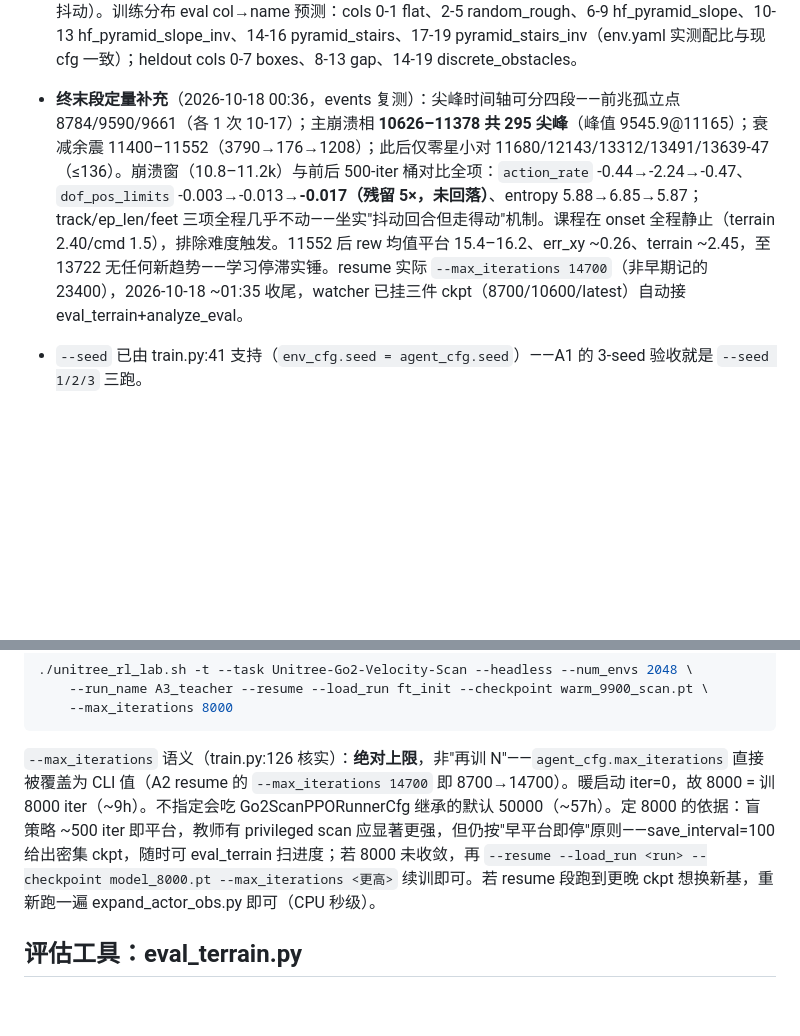
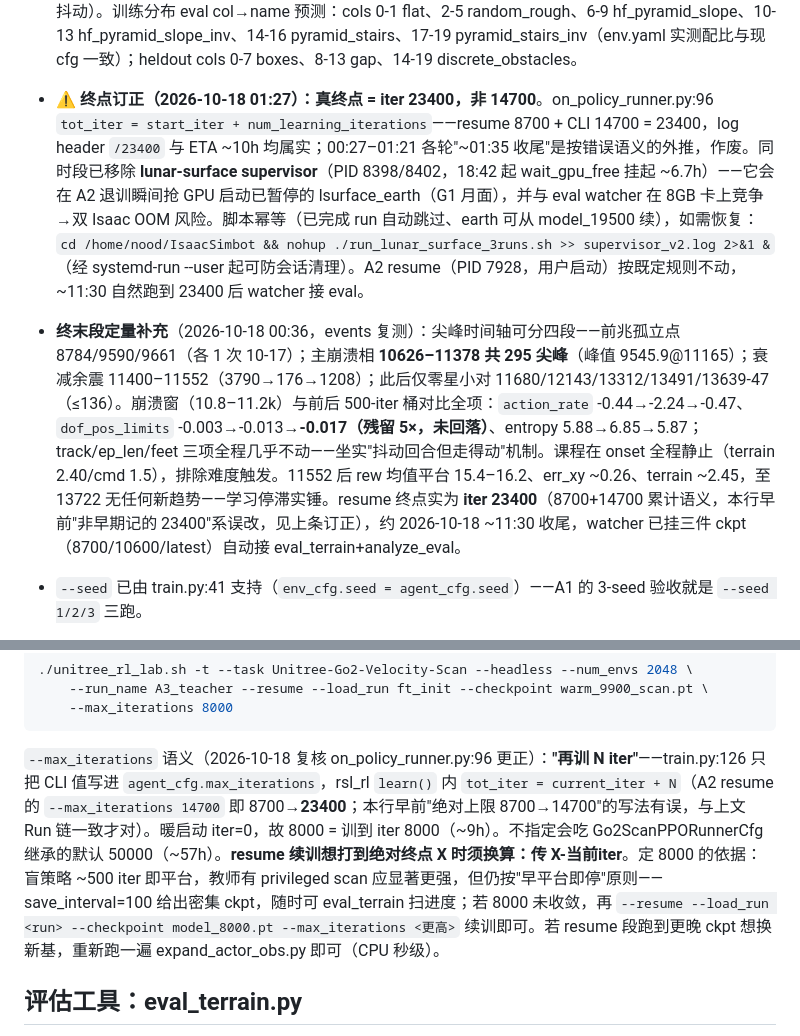
Before and after one commit to Nood17/IsaacSimbot, a Markdown page: docs/quadruped/状态-A1A2训练进展.md, 2 parts joined by grey strips. Rendered like a GitHub page; blank space fills up the shorter version.

Commit message:
docs: correct --max_iterations semantics — cumulative (tot_iter=start+N), real A2 endpoint 23400
Generated with [Devin](https://devin.ai)

Co-Authored-By: Devin <158243242+devin-ai-integration[bot]@users.noreply.github.com>

````diff
--- a/docs/quadruped/状态-A1A2训练进展.md
+++ b/docs/quadruped/状态-A1A2训练进展.md
@@ -56,7 +56,8 @@
   | 复发相 | 13942-14700 | 13.66 | 1.22 | 0.255 | 0.143 | 903 | -0.56 |
 
   读法：**部署行为全程未退化**——track/err/ep_len 三相恒定，fall 主相微升 0.181（极端抖动回合的边际效应）后回落并优于 pre-onset；rew 崩溃窗均值被极端回合拖成负值、复发相 -3.2 vs pre-onset 亦源于尾部回合而非典型行为；actor 侧唯一可测残留是 action_rate 复发相 -0.56 vs 基线 -0.43（轻度残余抖动）。训练分布 eval col→name 预测：cols 0-1 flat、2-5 random_rough、6-9 hf_pyramid_slope、10-13 hf_pyramid_slope_inv、14-16 pyramid_stairs、17-19 pyramid_stairs_inv（env.yaml 实测配比与现 cfg 一致）；heldout cols 0-7 boxes、8-13 gap、14-19 discrete_obstacles。
-- **终末段定量补充**（2026-10-18 00:36，events 复测）：尖峰时间轴可分四段——前兆孤立点 8784/9590/9661（各 1 次 10-17）；主崩溃相 **10626–11378 共 295 尖峰**（峰值 9545.9@11165）；衰减余震 11400–11552（3790→176→1208）；此后仅零星小对 11680/12143/13312/13491/13639-47（≤136）。崩溃窗（10.8–11.2k）与前后 500-iter 桶对比全项：`action_rate` -0.44→-2.24→-0.47、`dof_pos_limits` -0.003→-0.013→**-0.017（残留 5×，未回落）**、entropy 5.88→6.85→5.87；track/ep_len/feet 三项全程几乎不动——坐实"抖动回合但走得动"机制。课程在 onset 全程静止（terrain 2.40/cmd 1.5），排除难度触发。11552 后 rew 均值平台 15.4–16.2、err_xy ~0.26、terrain ~2.45，至 13722 无任何新趋势——学习停滞实锤。resume 实际 `--max_iterations 14700`（非早期记的 23400），2026-10-18 ~01:35 收尾，watcher 已挂三件 ckpt（8700/10600/latest）自动接 eval_terrain+analyze_eval。
+- **⚠️ 终点订正（2026-10-18 01:27）：真终点 = iter 23400，非 14700**。on_policy_runner.py:96 `tot_iter = start_iter + num_learning_iterations`——resume 8700 + CLI 14700 = 23400，log header `/23400` 与 ETA ~10h 均属实；00:27–01:21 各轮"~01:35 收尾"是按错误语义的外推，作废。同时段已移除 **lunar-surface supervisor**（PID 8398/8402，18:42 起 wait_gpu_free 挂起 ~6.7h）——它会在 A2 退训瞬间抢 GPU 启动已暂停的 lsurface_earth（G1 月面），并与 eval watcher 在 8GB 卡上竞争→双 Isaac OOM 风险。脚本幂等（已完成 run 自动跳过、earth 可从 model_19500 续），如需恢复：`cd /home/nood/IsaacSimbot && nohup ./run_lunar_surface_3runs.sh >> supervisor_v2.log 2>&1 &`（经 systemd-run --user 起可防会话清理）。A2 resume（PID 7928，用户启动）按既定规则不动，~11:30 自然跑到 23400 后 watcher 接 eval。
+- **终末段定量补充**（2026-10-18 00:36，events 复测）：尖峰时间轴可分四段——前兆孤立点 8784/9590/9661（各 1 次 10-17）；主崩溃相 **10626–11378 共 295 尖峰**（峰值 9545.9@11165）；衰减余震 11400–11552（3790→176→1208）；此后仅零星小对 11680/12143/13312/13491/13639-47（≤136）。崩溃窗（10.8–11.2k）与前后 500-iter 桶对比全项：`action_rate` -0.44→-2.24→-0.47、`dof_pos_limits` -0.003→-0.013→**-0.017（残留 5×，未回落）**、entropy 5.88→6.85→5.87；track/ep_len/feet 三项全程几乎不动——坐实"抖动回合但走得动"机制。课程在 onset 全程静止（terrain 2.40/cmd 1.5），排除难度触发。11552 后 rew 均值平台 15.4–16.2、err_xy ~0.26、terrain ~2.45，至 13722 无任何新趋势——学习停滞实锤。resume 终点实为 **iter 23400**（8700+14700 累计语义，本行早前"非早期记的 23400"系误改，见上条订正），约 2026-10-18 ~11:30 收尾，watcher 已挂三件 ckpt（8700/10600/latest）自动接 eval_terrain+analyze_eval。
 - `--seed` 已由 train.py:41 支持（`env_cfg.seed = agent_cfg.seed`）——A1 的 3-seed 验收就是 `--seed 1/2/3` 三跑。
 - **A1 3-seed 复现通道已备**（2026-10-17）：A2 原地改了地形配比（rough/slope 0.3→0.2、加 stairs 0.15×2）和指令范围（init ±0.1→±0.5/±0.3，limit x→1.5/y→0.6），所以新增 `A1_ROUGH_TERRAINS_CFG` + `RobotRoughEnvCfg(RobotEnvCfg)`（仅换 generator 并还原 ranges/limit_ranges，已逐字段对照 A1 run 的 `params/env.yaml` 核实）+ `RobotRoughPlayEnvCfg`，注册 `Unitree-Go2-Velocity-Rough`。验收跑法：`./unitree_rl_lab.sh -t --task Unitree-Go2-Velocity-Rough --headless --num_envs 2048 --run_name A1_seed{1,2,3} --seed {1,2,3} --max_iterations 2500`（A1 ~2000 iter 收敛，2500 留余量；≈2.7h/跑，三跑 ~8h GPU）。注意 play 版 `RobotRoughPlayEnvCfg` 改的是共享 A1_ROUGH_TERRAINS_CFG 对象（num_rows=2）——同进程先实例化 play 再实例化 train cfg 会串味（与现有 RobotPlayEnvCfg/COBBLESTONE 同一风险面，不同进程无事）。
 
@@ -75,7 +76,7 @@
     --max_iterations 8000
 ```
 
-`--max_iterations` 语义（train.py:126 核实）：**绝对上限**，非"再训 N"——`agent_cfg.max_iterations` 直接被覆盖为 CLI 值（A2 resume 的 `--max_iterations 14700` 即 8700→14700）。暖启动 iter=0，故 8000 = 训 8000 iter（~9h）。不指定会吃 Go2ScanPPORunnerCfg 继承的默认 50000（~57h）。定 8000 的依据：盲策略 ~500 iter 即平台，教师有 privileged scan 应显著更强，但仍按"早平台即停"原则——save_interval=100 给出密集 ckpt，随时可 eval_terrain 扫进度；若 8000 未收敛，再 `--resume --load_run <run> --checkpoint model_8000.pt --max_iterations <更高>` 续训即可。若 resume 段跑到更晚 ckpt 想换新基，重新跑一遍 expand_actor_obs.py 即可（CPU 秒级）。
+`--max_iterations` 语义（2026-10-18 复核 on_policy_runner.py:96 更正）：**"再训 N iter"**——train.py:126 只把 CLI 值写进 `agent_cfg.max_iterations`，rsl_rl `learn()` 内 `tot_iter = current_iter + N`（A2 resume 的 `--max_iterations 14700` 即 8700→**23400**；本行早前"绝对上限 8700→14700"的写法有误，与上文 Run 链一致才对）。暖启动 iter=0，故 8000 = 训到 iter 8000（~9h）。不指定会吃 Go2ScanPPORunnerCfg 继承的默认 50000（~57h）。**resume 续训想打到绝对终点 X 时须换算：传 X-当前iter**。定 8000 的依据：盲策略 ~500 iter 即平台，教师有 privileged scan 应显著更强，但仍按"早平台即停"原则——save_interval=100 给出密集 ckpt，随时可 eval_terrain 扫进度；若 8000 未收敛，再 `--resume --load_run <run> --checkpoint model_8000.pt --max_iterations <更高>` 续训即可。若 resume 段跑到更晚 ckpt 想换新基，重新跑一遍 expand_actor_obs.py 即可（CPU 秒级）。
 
 ## 评估工具：eval_terrain.py
 
````
